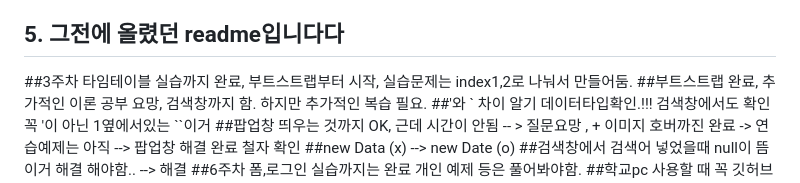
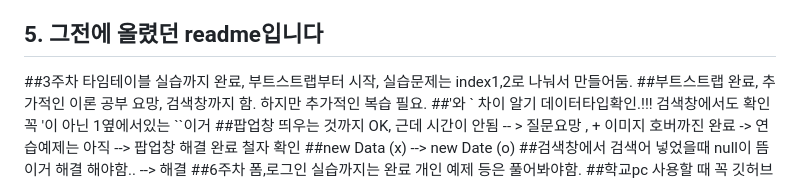
Before and after one commit to ehgjs0415/Web_home_20220991, a Markdown page: README.MD, the part around the change. Drawn GitHub-style.

Commit message:
6.6최종

```diff
--- a/README.MD
+++ b/README.MD
@@ -61,7 +61,7 @@
 
 
 
-## 5. 그전에 올렸던 readme입니다다
+## 5. 그전에 올렸던 readme입니다
 ##3주차 타임테이블 실습까지 완료, 부트스트랩부터 시작, 실습문제는 index1,2로 나눠서 만들어둠.
 ##부트스트랩 완료, 추가적인 이론 공부 요망, 검색창까지 함. 하지만 추가적인 복습 필요.
 ##'와 ` 차이 알기 데이터타입확인.!!! 검색창에서도 확인 꼭 '이 아닌 1옆에서있는 ``이거
```
